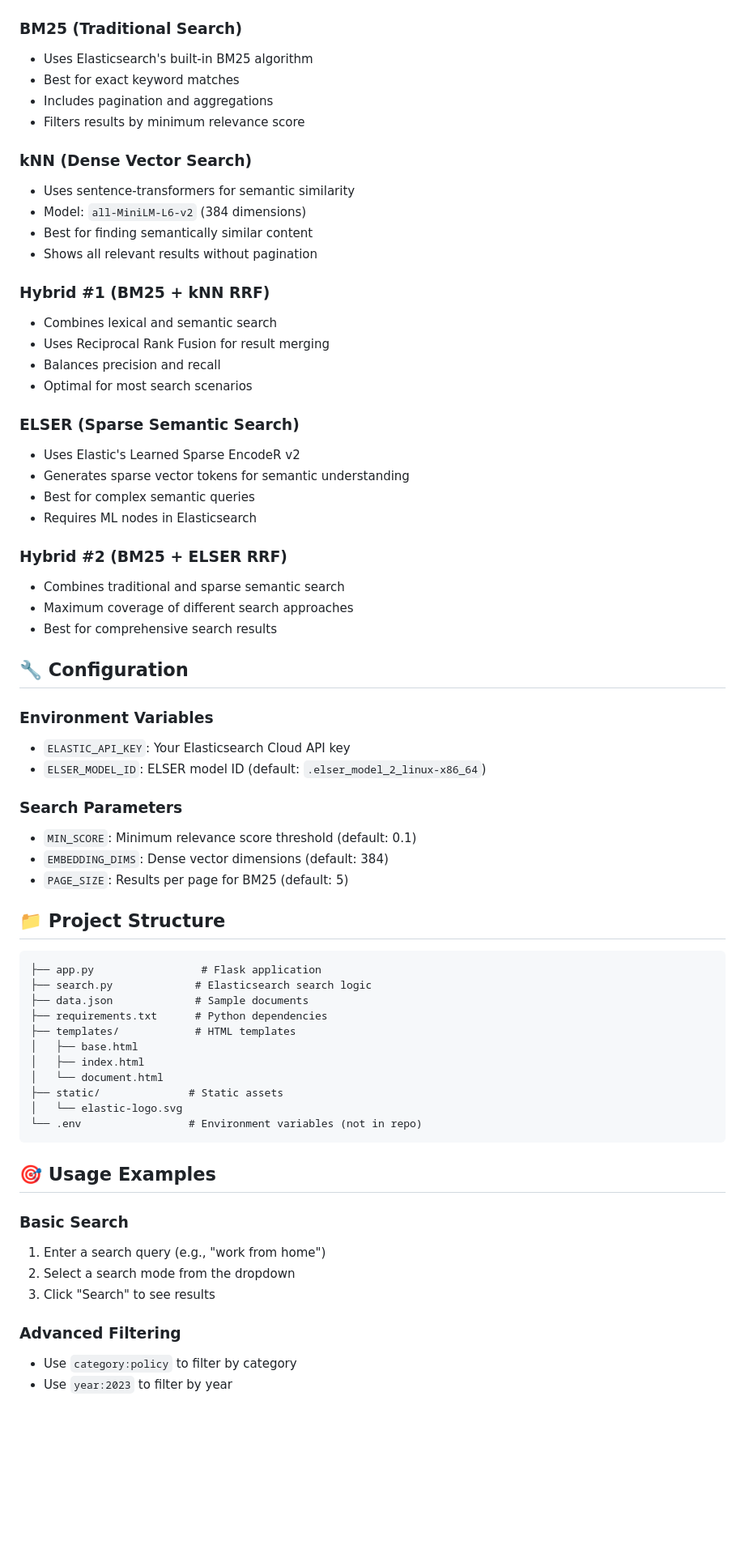
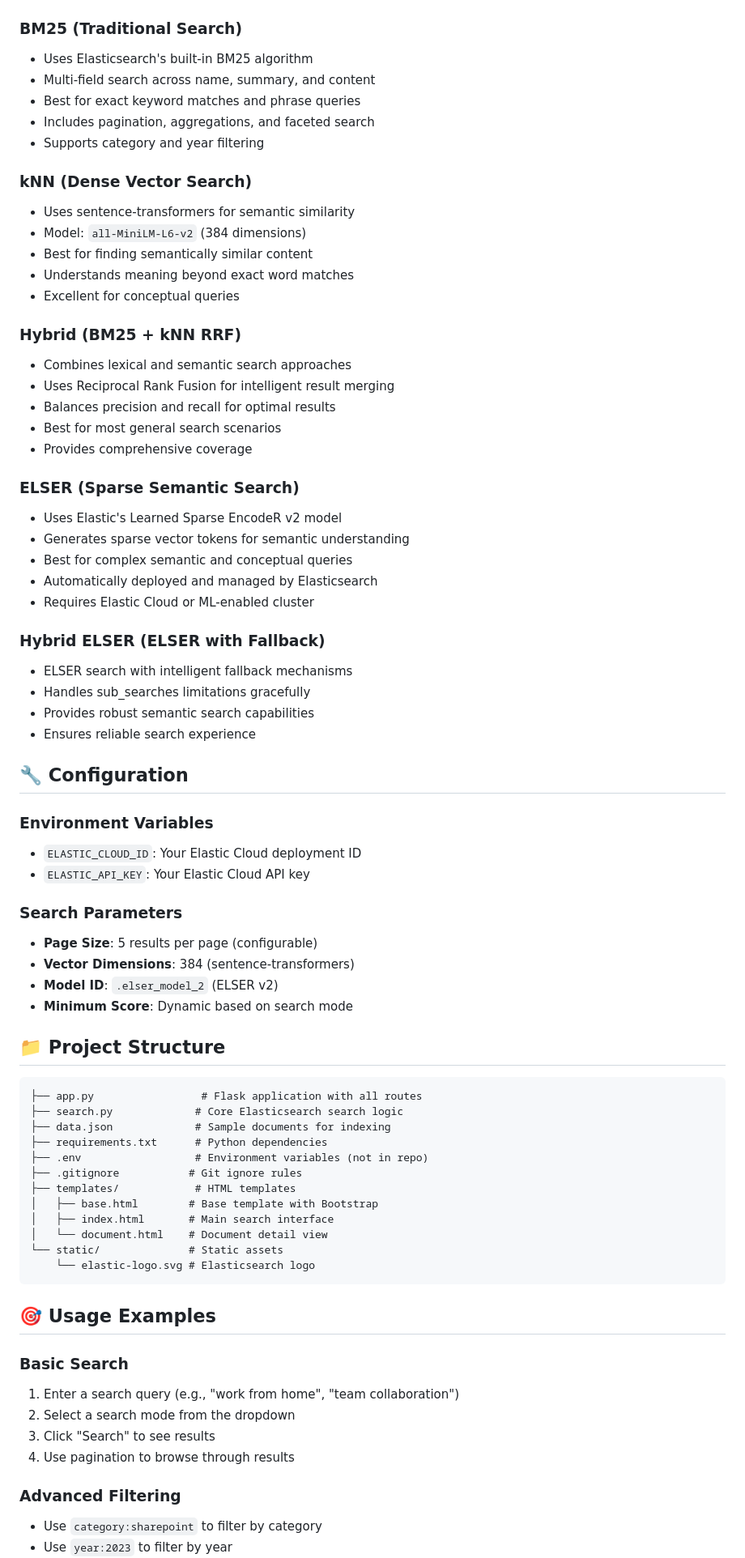
Before and after one commit to mshadmanrahman/flask-elasticsearch-search-tutorial, a Markdown page: README.md, the part around one of its changes. Shown at 81% size. Rendered like a GitHub page; blank space fills up the shorter version.

````diff
--- a/README.md
+++ b/README.md
@@ -74,67 +77,75 @@ A comprehensive search tutorial demonstrating advanced search capabilities using
 
 ### BM25 (Traditional Search)
 - Uses Elasticsearch's built-in BM25 algorithm
-- Best for exact keyword matches
-- Includes pagination and aggregations
-- Filters results by minimum relevance score
+- Multi-field search across name, summary, and content
+- Best for exact keyword matches and phrase queries
+- Includes pagination, aggregations, and faceted search
+- Supports category and year filtering
 
 ### kNN (Dense Vector Search)
 - Uses sentence-transformers for semantic similarity
 - Model: `all-MiniLM-L6-v2` (384 dimensions)
 - Best for finding semantically similar content
-- Shows all relevant results without pagination
+- Understands meaning beyond exact word matches
+- Excellent for conceptual queries
 
-### Hybrid #1 (BM25 + kNN RRF)
-- Combines lexical and semantic search
-- Uses Reciprocal Rank Fusion for result merging
-- Balances precision and recall
-- Optimal for most search scenarios
+### Hybrid (BM25 + kNN RRF)
+- Combines lexical and semantic search approaches
+- Uses Reciprocal Rank Fusion for intelligent result merging
+- Balances precision and recall for optimal results
+- Best for most general search scenarios
+- Provides comprehensive coverage
 
 ### ELSER (Sparse Semantic Search)
-- Uses Elastic's Learned Sparse EncodeR v2
+- Uses Elastic's Learned Sparse EncodeR v2 model
 - Generates sparse vector tokens for semantic understanding
-- Best for complex semantic queries
-- Requires ML nodes in Elasticsearch
+- Best for complex semantic and conceptual queries
+- Automatically deployed and managed by Elasticsearch
+- Requires Elastic Cloud or ML-enabled cluster
 
-### Hybrid #2 (BM25 + ELSER RRF)
-- Combines traditional and sparse semantic search
-- Maximum coverage of different search approaches
-- Best for comprehensive search results
+### Hybrid ELSER (ELSER with Fallback)
+- ELSER search with intelligent fallback mechanisms
+- Handles sub_searches limitations gracefully
+- Provides robust semantic search capabilities
+- Ensures reliable search experience
 
 ## 🔧 Configuration
 
 ### Environment Variables
-- `ELASTIC_API_KEY`: Your Elasticsearch Cloud API key
-- `ELSER_MODEL_ID`: ELSER model ID (default: `.elser_model_2_linux-x86_64`)
+- `ELASTIC_CLOUD_ID`: Your Elastic Cloud deployment ID
+- `ELASTIC_API_KEY`: Your Elastic Cloud API key
 
 ### Search Parameters
-- `MIN_SCORE`: Minimum relevance score threshold (default: 0.1)
-- `EMBEDDING_DIMS`: Dense vector dimensions (default: 384)
-- `PAGE_SIZE`: Results per page for BM25 (default: 5)
+- **Page Size**: 5 results per page (configurable)
+- **Vector Dimensions**: 384 (sentence-transformers)
+- **Model ID**: `.elser_model_2` (ELSER v2)
+- **Minimum Score**: Dynamic based on search mode
 
 ## 📁 Project Structure
 
 ```
-├── app.py                 # Flask application
-├── search.py             # Elasticsearch search logic
-├── data.json             # Sample documents
+├── app.py                 # Flask application with all routes
+├── search.py             # Core Elasticsearch search logic
+├── data.json             # Sample documents for indexing
 ├── requirements.txt      # Python dependencies
+├── .env                  # Environment variables (not in repo)
+├── .gitignore           # Git ignore rules
 ├── templates/            # HTML templates
-│   ├── base.html
-│   ├── index.html
-│   └── document.html
-├── static/              # Static assets
-│   └── elastic-logo.svg
-└── .env                 # Environment variables (not in repo)
+│   ├── base.html        # Base template with Bootstrap
+│   ├── index.html       # Main search interface
+│   └── document.html    # Document detail view
+└── static/              # Static assets
+    └── elastic-logo.svg # Elasticsearch logo
 ```
 
 ## 🎯 Usage Examples
 
 ### Basic Search
-1. Enter a search query (e.g., "work from home")
+1. Enter a search query (e.g., "work from home", "team collaboration")
 2. Select a search mode from the dropdown
 3. Click "Search" to see results
+4. Use pagination to browse through results
 
 ### Advanced Filtering
-- Use `category:policy` to filter by category
+- Use `category:sharepoint` to filter by category
 - Use `year:2023` to filter by year
````
Also changed, not shown: other parts of README.md (+76 -28 lines).
